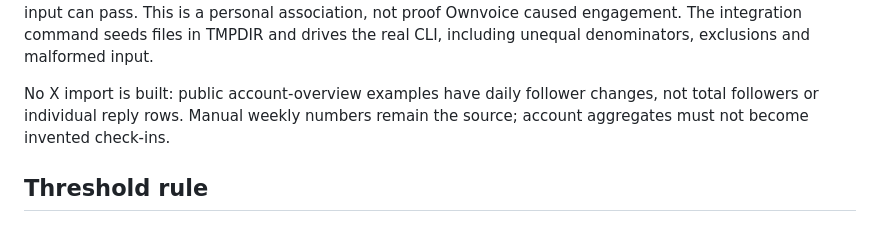
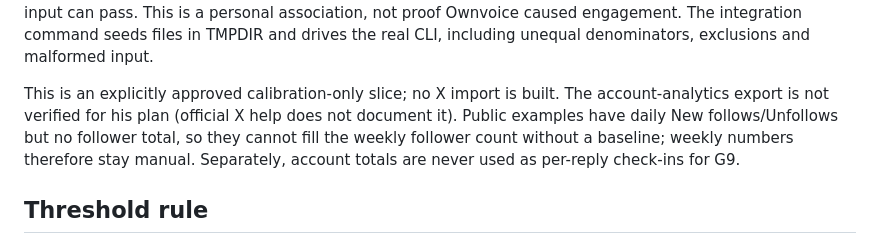
Before and after one commit to umeranjum17/ownvoice, a Markdown page: mobile/eval/README.md, the part around the change. Rendered like a GitHub page.

Commit message:
no-mistakes(review): Clarify approved calibration-only scope and unverified analytics export

```diff
--- a/mobile/eval/README.md
+++ b/mobile/eval/README.md
@@ -58,9 +58,12 @@ invalid input can pass. This is a personal association, not proof Ownvoice
 caused engagement. The integration command seeds files in TMPDIR and drives
 the real CLI, including unequal denominators, exclusions and malformed input.
 
-No X import is built: public account-overview examples have daily follower
-changes, not total followers or individual reply rows. Manual weekly numbers
-remain the source; account aggregates must not become invented check-ins.
+This is an explicitly approved calibration-only slice; no X import is built.
+The account-analytics export is not verified for his plan (official X help does
+not document it). Public examples have daily New follows/Unfollows but no
+follower total, so they cannot fill the weekly follower count without a
+baseline; weekly numbers therefore stay manual. Separately, account totals
+are never used as per-reply check-ins for G9.
 
 ## Threshold rule
 
```
Also changed, not shown: 2 other files.
